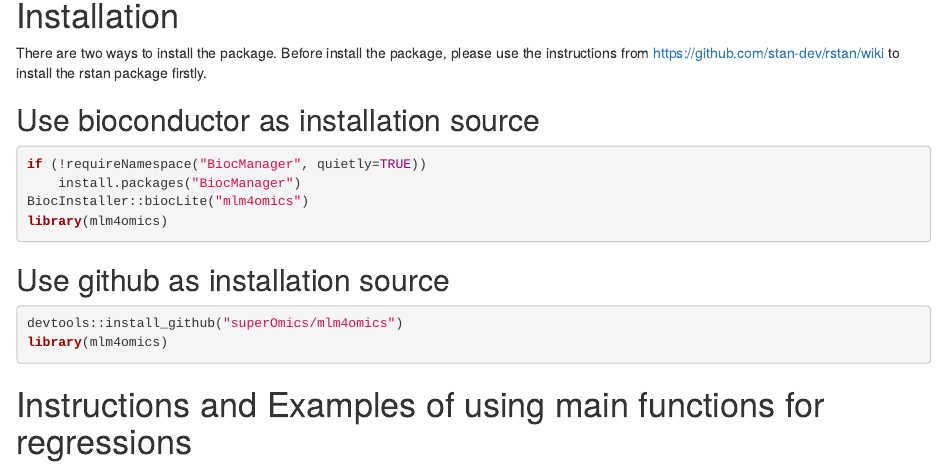
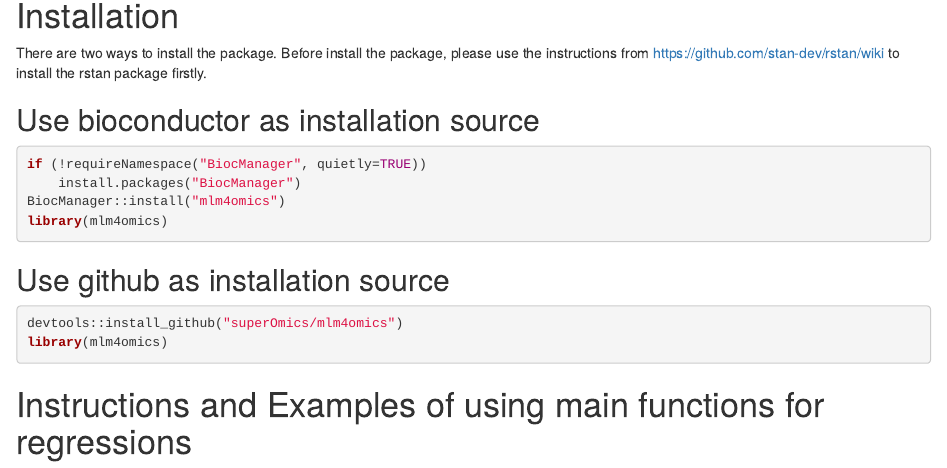
Before and after one commit to bioc/mlm4omics, an R Markdown document (vignettes/vigettes_mlm4omics.Rmd): the page in a window 1100 px wide, from 1390 px down. Rendered offline with R 4.5, knitr and Pandoc, with nearby package versions; drawn as R Markdown's standard HTML page in place of the format the file asks for; some code elsewhere in the file could not run offline.

Commit message:
additional updates from BiocInstaller to BiocManager

````diff
--- a/vignettes/vigettes_mlm4omics.Rmd
+++ b/vignettes/vigettes_mlm4omics.Rmd
@@ -137,7 +137,7 @@ https://github.com/stan-dev/rstan/wiki to install the rstan package firstly.
 ```{r installation1,eval=FALSE}
 if (!requireNamespace("BiocManager", quietly=TRUE))
     install.packages("BiocManager")
-BiocInstaller::biocLite("mlm4omics")
+BiocManager::install("mlm4omics")
 library(mlm4omics)
 ```
 
````
Also changed, not shown: 1 other file.
